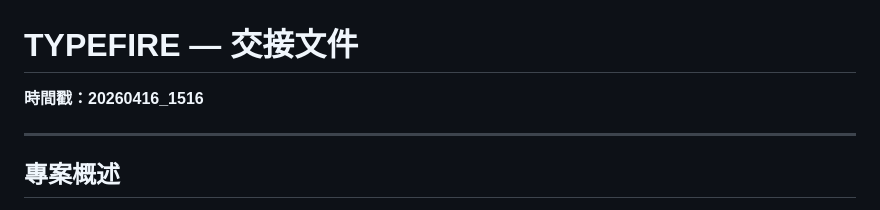
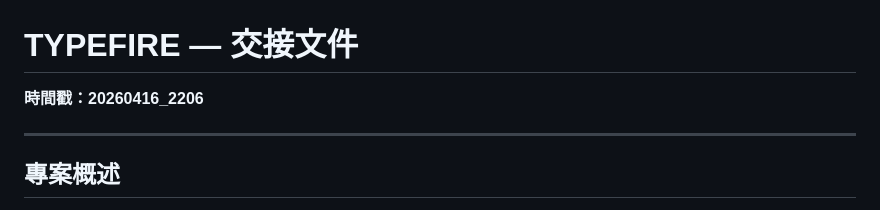
Before and after one commit to typefire-game/typefire-game.github.io, a Markdown page: typefire_handover_20260416_2206.md, the part around the change. Drawn GitHub-style.

```diff
--- a/typefire_handover_20260416_2206.md
+++ b/typefire_handover_20260416_2206.md
@@ -1,5 +1,5 @@
 # TYPEFIRE — 交接文件
-**時間戳：20260416_1516**
+**時間戳：20260416_2206**
 
 ---
 
```
